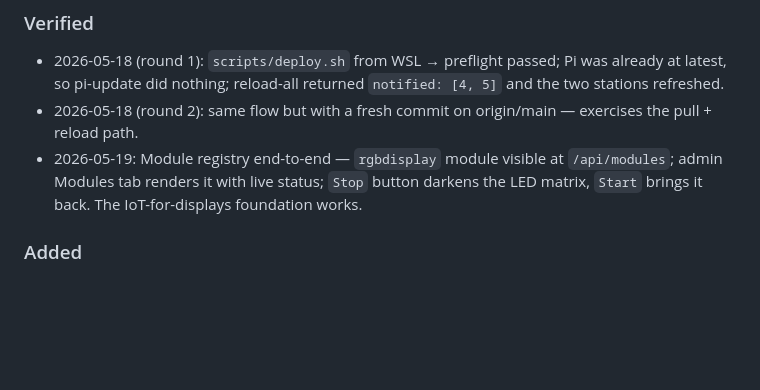
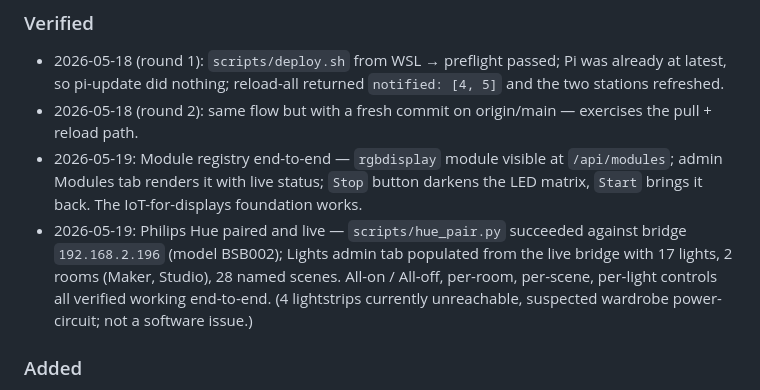
Before and after one commit to GenAIStudioSthlm/screen-mgr, a Markdown page: CHANGELOG.md, the part around the change. GitHub-like rendering; blank space fills up the shorter version.

Commit message:
Record Hue end-to-end verification (17 lights, 2 rooms, 28 scenes)

```diff
--- a/CHANGELOG.md
+++ b/CHANGELOG.md
@@ -10,6 +10,7 @@ The format is based on [Keep a Changelog](https://keepachangelog.com/en/1.1.0/).
 - 2026-05-18 (round 1): `scripts/deploy.sh` from WSL → preflight passed; Pi was already at latest, so pi-update did nothing; reload-all returned `notified: [4, 5]` and the two stations refreshed.
 - 2026-05-18 (round 2): same flow but with a fresh commit on origin/main — exercises the pull + reload path.
 - 2026-05-19: Module registry end-to-end — `rgbdisplay` module visible at `/api/modules`; admin Modules tab renders it with live status; `Stop` button darkens the LED matrix, `Start` brings it back. The IoT-for-displays foundation works.
+- 2026-05-19: Philips Hue paired and live — `scripts/hue_pair.py` succeeded against bridge `192.168.2.196` (model BSB002); Lights admin tab populated from the live bridge with 17 lights, 2 rooms (Maker, Studio), 28 named scenes. All-on / All-off, per-room, per-scene, per-light controls all verified working end-to-end. (4 lightstrips currently unreachable, suspected wardrobe power-circuit; not a software issue.)
 
 ### Added
 - **Philips Hue module + Lights admin tab** — new `modules/hue/` (config, client, routes, ServiceModule) talks to the Hue Bridge over the LAN via CLIP v1. Discovered the bridge at `192.168.2.196` via `discovery.meethue.com` from studiopi. `modules/hue/routes.py` mounts `/api/modules/hue/{lights, groups, scenes, all/on, all/off, lights/{id}, groups/{id}, scenes/{id}/recall, config}`. `templates/admin/lights.html` is a new top-level "Lights" tab with master on/off, per-room toggles with brightness sliders, scene-recall buttons, and per-light on/off + brightness + HEX color picker (HSV→xy conversion in-page JS). Bridge credentials live in `data/hue.json` (gitignored). `scripts/hue_pair.py` does the one-shot button-press pairing dance. Until paired the Lights tab shows pairing instructions; after pairing it lights up.
```
